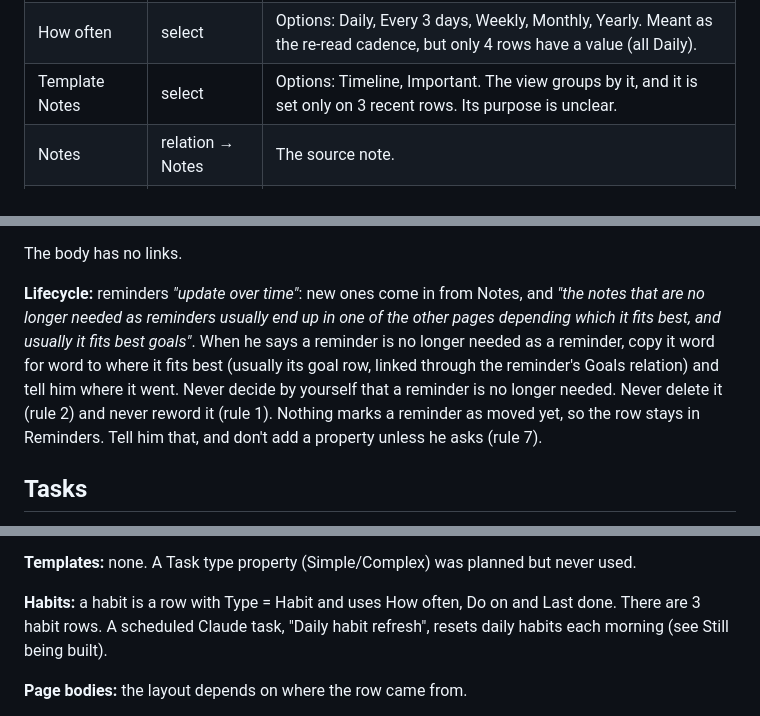
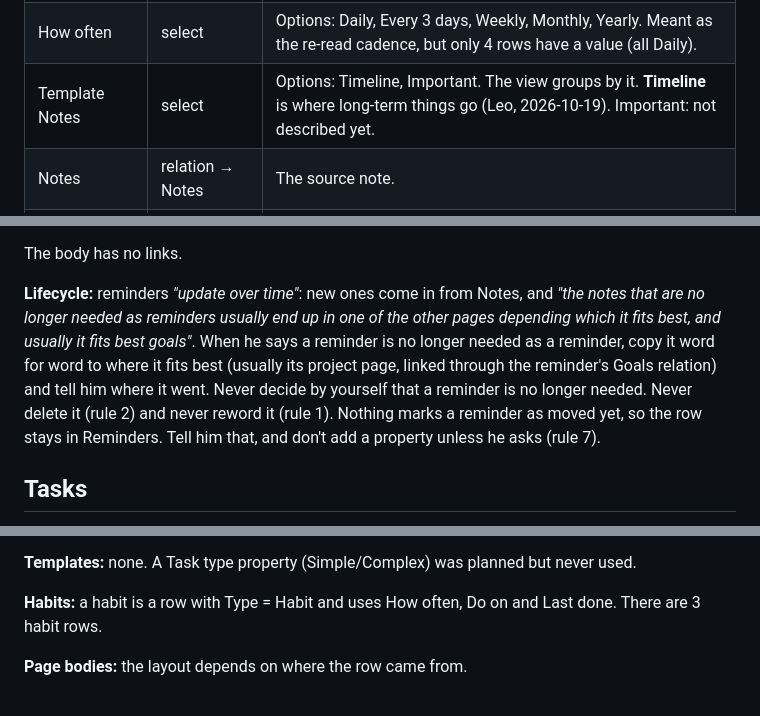
Before and after one commit to ldanielgouveia/Test, a Markdown page: notion-system.md, 3 parts joined by grey strips. GitHub-like rendering.

```diff
--- a/notion-system.md
+++ b/notion-system.md
@@ -151,7 +153,7 @@ The body never contains links. All connections are made through relations.
 | Written | date | When he wrote it, if known. |
 | Date is approximate | checkbox | Ticked when the source date had a "~". |
 | How often | select | Options: Daily, Every 3 days, Weekly, Monthly, Yearly. Meant as the re-read cadence, but only 4 rows have a value (all Daily). |
-| Template Notes | select | Options: Timeline, Important. The view groups by it, and it is set only on 3 recent rows. Its purpose is unclear. |
+| Template Notes | select | Options: Timeline, Important. The view groups by it. **Timeline** is where long-term things go (Leo, 2026-10-19). Important: not described yet. |
 | Notes | relation → Notes | The source note. |
 | Atomic | relation → Thoughts | |
 | Goals | relation → Notebooks | |
@@ -169,7 +171,7 @@ The body never contains links. All connections are made through relations.
 
 The body has no links.
 
-**Lifecycle:** reminders *"update over time"*: new ones come in from Notes, and *"the notes that are no longer needed as reminders usually end up in one of the other pages depending which it fits best, and usually it fits best goals"*. When he says a reminder is no longer needed as a reminder, copy it word for word to where it fits best (usually its goal row, linked through the reminder's Goals relation) and tell him where it went. Never decide by yourself that a reminder is no longer needed. Never delete it (rule 2) and never reword it (rule 1). Nothing marks a reminder as moved yet, so the row stays in Reminders. Tell him that, and don't add a property unless he asks (rule 7).
+**Lifecycle:** reminders *"update over time"*: new ones come in from Notes, and *"the notes that are no longer needed as reminders usually end up in one of the other pages depending which it fits best, and usually it fits best goals"*. When he says a reminder is no longer needed as a reminder, copy it word for word to where it fits best (usually its project page, linked through the reminder's Goals relation) and tell him where it went. Never decide by yourself that a reminder is no longer needed. Never delete it (rule 2) and never reword it (rule 1). Nothing marks a reminder as moved yet, so the row stays in Reminders. Tell him that, and don't add a property unless he asks (rule 7).
 
 ## Tasks
 
@@ -201,7 +203,7 @@ The body has no links.
 
 **Templates:** none. A Task type property (Simple/Complex) was planned but never used.
 
-**Habits:** a habit is a row with Type = Habit and uses How often, Do on and Last done. There are 3 habit rows. A scheduled Claude task, "Daily habit refresh", resets daily habits each morning (see Still being built).
+**Habits:** a habit is a row with Type = Habit and uses How often, Do on and Last done. There are 3 habit rows.
 
 **Page bodies:** the layout depends on where the row came from.
 - Sub-tasks are to-do checkboxes.
```
Also changed, not shown: other parts of notion-system.md (+9 -16 lines).
